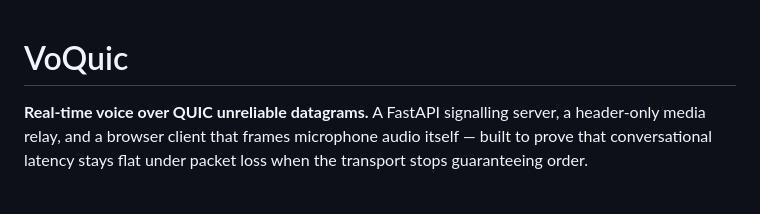
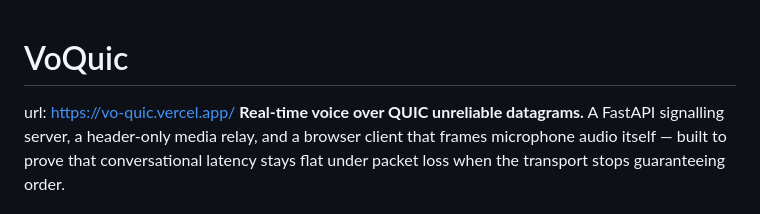
Before and after one commit to sripad2020/VoQuic, a Markdown page: Readme.md, the part around the change. GitHub-like rendering.

Commit message:
Add project URL to README
Added a URL to the project description in the README.

```diff
--- a/Readme.md
+++ b/Readme.md
@@ -1,5 +1,7 @@
 # VoQuic
 
+
+url: https://vo-quic.vercel.app/
 **Real-time voice over QUIC unreliable datagrams.** A FastAPI signalling server, a header-only media relay, and a browser client that frames microphone audio itself — built to prove that conversational latency stays flat under packet loss when the transport stops guaranteeing order.
 
 Internally the running system identifies itself as **Pulse Relay**; `VoQuic` is the repository name. The two refer to the same thing.
```
